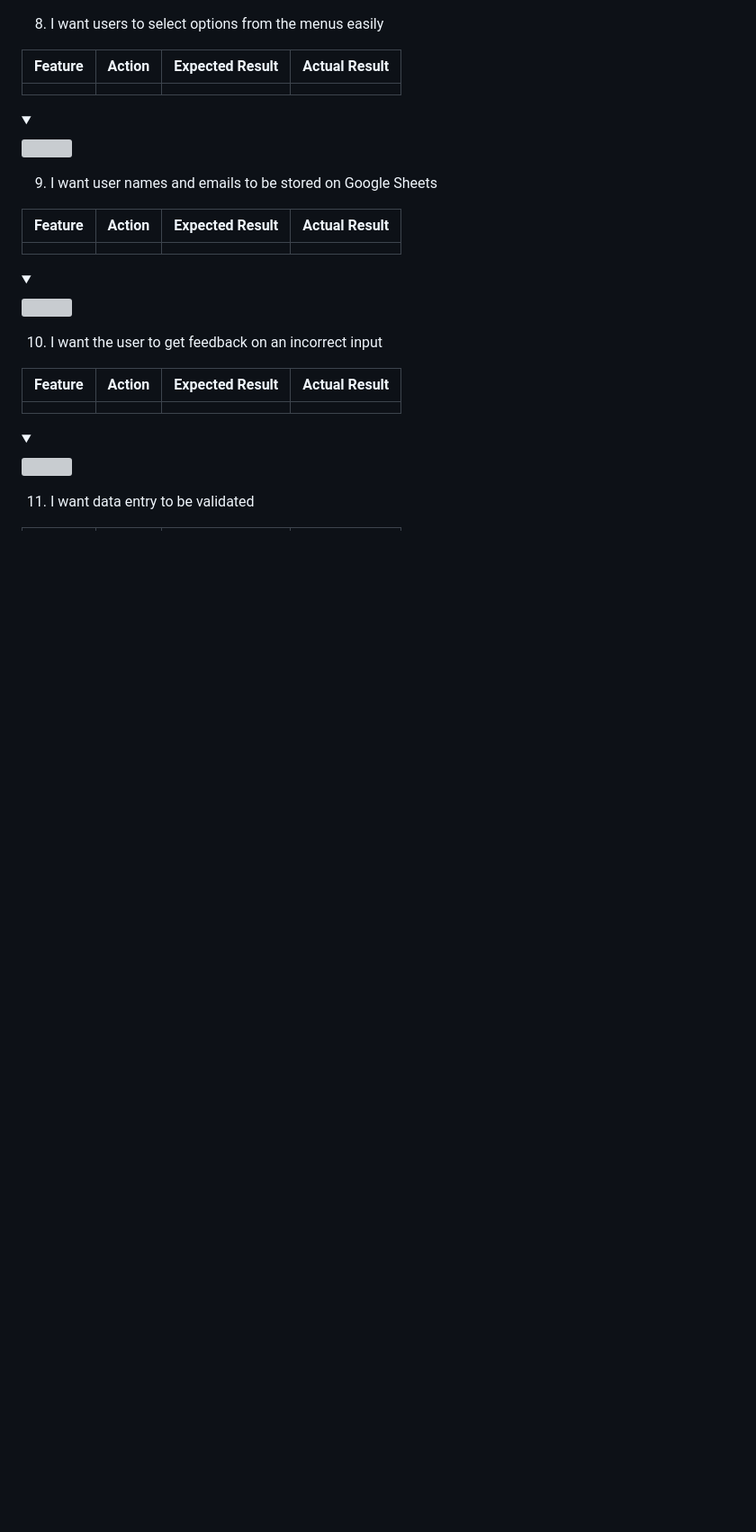
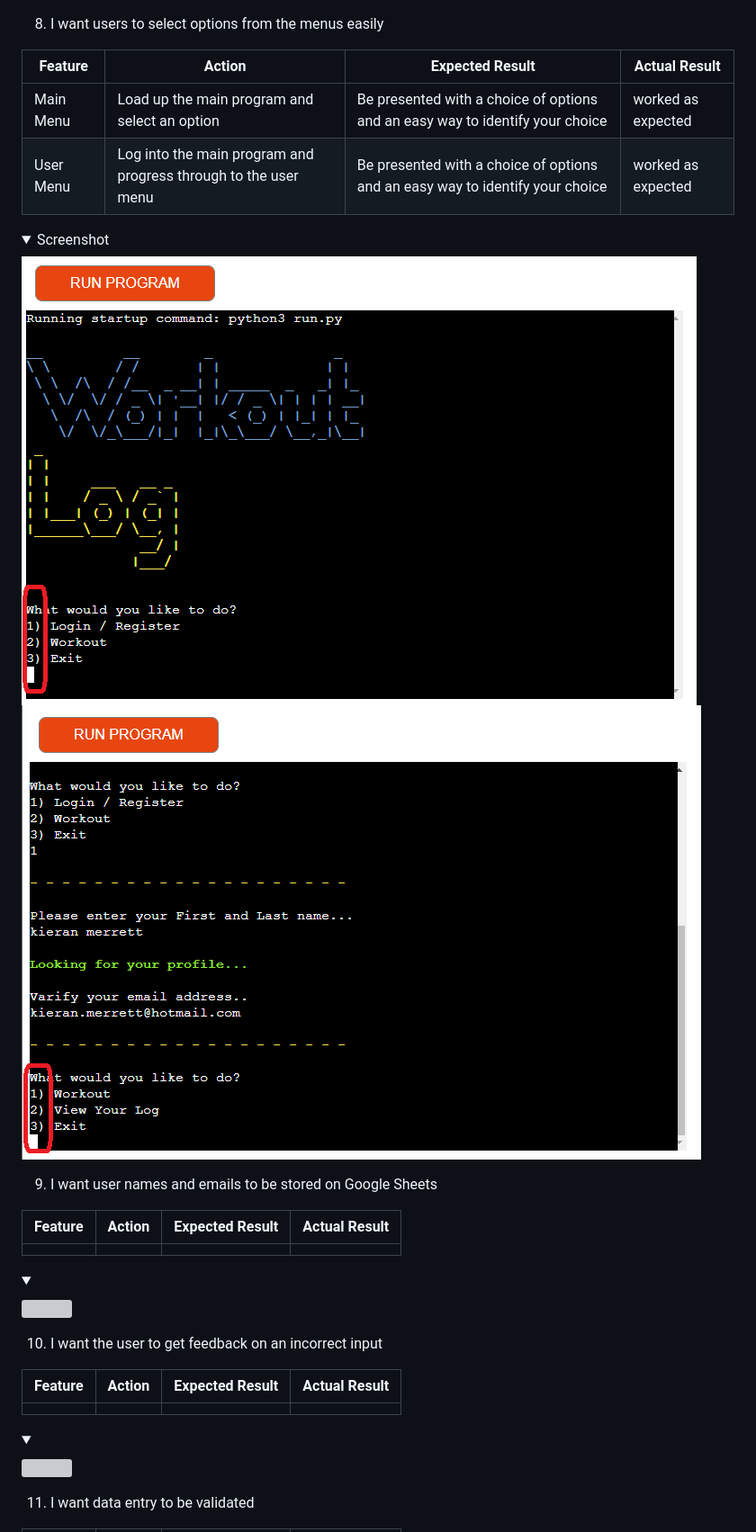
Before and after one commit to KieMerr17/workout-log, a Markdown page: README.md, the part around the change printed below. Shown: that part at 90% size. GitHub-like rendering; pictures changed too: docs/testing/user-story-8-a.png (added), docs/testing/user-story-8-b.png (added); folded sections open; blank space fills up the shorter version; grey boxes are pictures that could not be loaded.

Commit message:
docs: testing user stories 7-8 and add images for reference

```diff
--- a/README.md
+++ b/README.md
@@ -412,10 +415,12 @@ The testing approach is as follows:
 
 | **Feature** | **Action** | **Expected Result**| **Actual Result** |
 | ------------- | ----------------------------- | ---------------------------- | ----------------- |
-|  |  |  |  |
+| Main Menu | Load up the main program and select an option | Be presented with a choice of options and an easy way to identify your choice | worked as expected |
+| User Menu | Log into the main program and progress through to the user menu | Be presented with a choice of options and an easy way to identify your choice | worked as expected |
 
-<details><summary></summary>
-<img src="docs/">
+<details><summary>Screenshot</summary>
+<img src="docs/testing/user-story-8-a.png">
+<img src="docs/testing/user-story-8-b.png">
 </details>
 
 9. I want user names and emails to be stored on Google Sheets
```
Also changed, not shown: other parts of README.md (+6 -3 lines), docs/testing/user-story-7-a-1.png (added), docs/testing/user-story-7-a-2.png (added), docs/testing/user-story-7-a-3.png (added).
